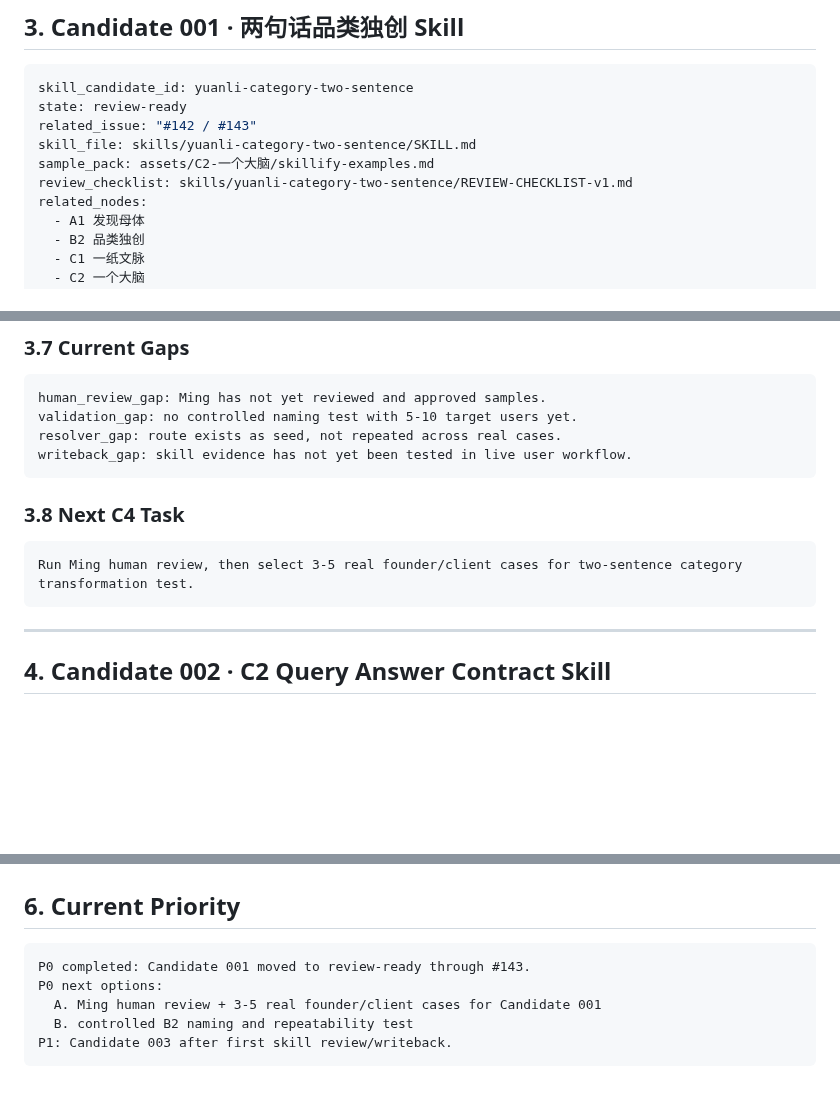
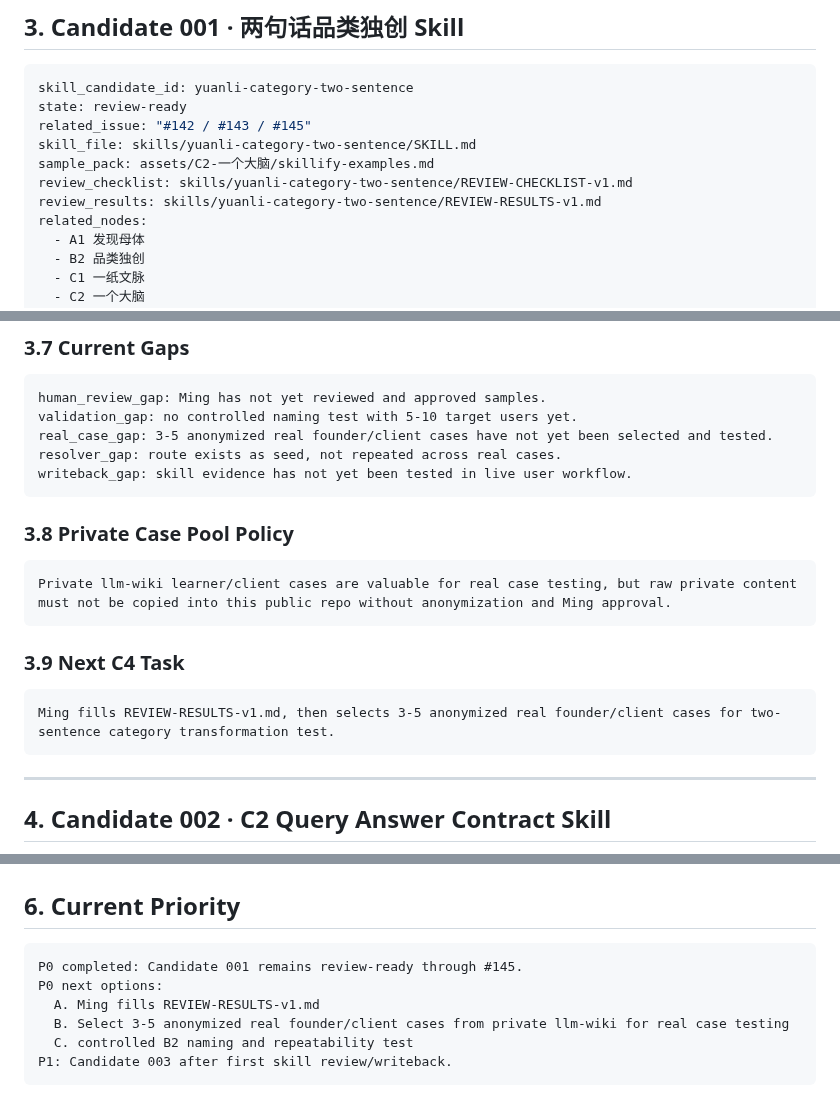
Before and after one commit to moonstachain/yuanli-strategy-soul, a Markdown page: brain/SKILL-CANDIDATES.md, 3 parts joined by grey strips. Rendered like a GitHub page; blank space fills up the shorter version.

Commit message:
brain: link category skill review results scaffold

````diff
--- a/brain/SKILL-CANDIDATES.md
+++ b/brain/SKILL-CANDIDATES.md
@@ -62,10 +62,11 @@ A candidate can become active only if:
 ```yaml
 skill_candidate_id: yuanli-category-two-sentence
 state: review-ready
-related_issue: "#142 / #143"
+related_issue: "#142 / #143 / #145"
 skill_file: skills/yuanli-category-two-sentence/SKILL.md
 sample_pack: assets/C2-一个大脑/skillify-examples.md
 review_checklist: skills/yuanli-category-two-sentence/REVIEW-CHECKLIST-v1.md
+review_results: skills/yuanli-category-two-sentence/REVIEW-RESULTS-v1.md
 related_nodes:
   - A1 发现母体
   - B2 品类独创
@@ -146,14 +148,21 @@ state_change: sampled -> review-ready, not reviewed
 ```text
 human_review_gap: Ming has not yet reviewed and approved samples.
 validation_gap: no controlled naming test with 5-10 target users yet.
+real_case_gap: 3-5 anonymized real founder/client cases have not yet been selected and tested.
 resolver_gap: route exists as seed, not repeated across real cases.
 writeback_gap: skill evidence has not yet been tested in live user workflow.
 ```
 
-### 3.8 Next C4 Task
+### 3.8 Private Case Pool Policy
 
 ```text
-Run Ming human review, then select 3-5 real founder/client cases for two-sentence category transformation test.
+Private llm-wiki learner/client cases are valuable for real case testing, but raw private content must not be copied into this public repo without anonymization and Ming approval.
+```
+
+### 3.9 Next C4 Task
+
+```text
+Ming fills REVIEW-RESULTS-v1.md, then selects 3-5 anonymized real founder/client cases for two-sentence category transformation test.
 ```
 
 ---
@@ -223,9 +232,10 @@ Do not build until Query Pack + Resolver Seed produces at least one live query r
 ## 6. Current Priority
 
 ```text
-P0 completed: Candidate 001 moved to review-ready through #143.
+P0 completed: Candidate 001 remains review-ready through #145.
 P0 next options:
-  A. Ming human review + 3-5 real founder/client cases for Candidate 001
-  B. controlled B2 naming and repeatability test
+  A. Ming fills REVIEW-RESULTS-v1.md
+  B. Select 3-5 anonymized real founder/client cases from private llm-wiki for real case testing
+  C. controlled B2 naming and repeatability test
 P1: Candidate 003 after first skill review/writeback.
 ```
````
Also changed, not shown: other parts of brain/SKILL-CANDIDATES.md (+3 -2 lines).
